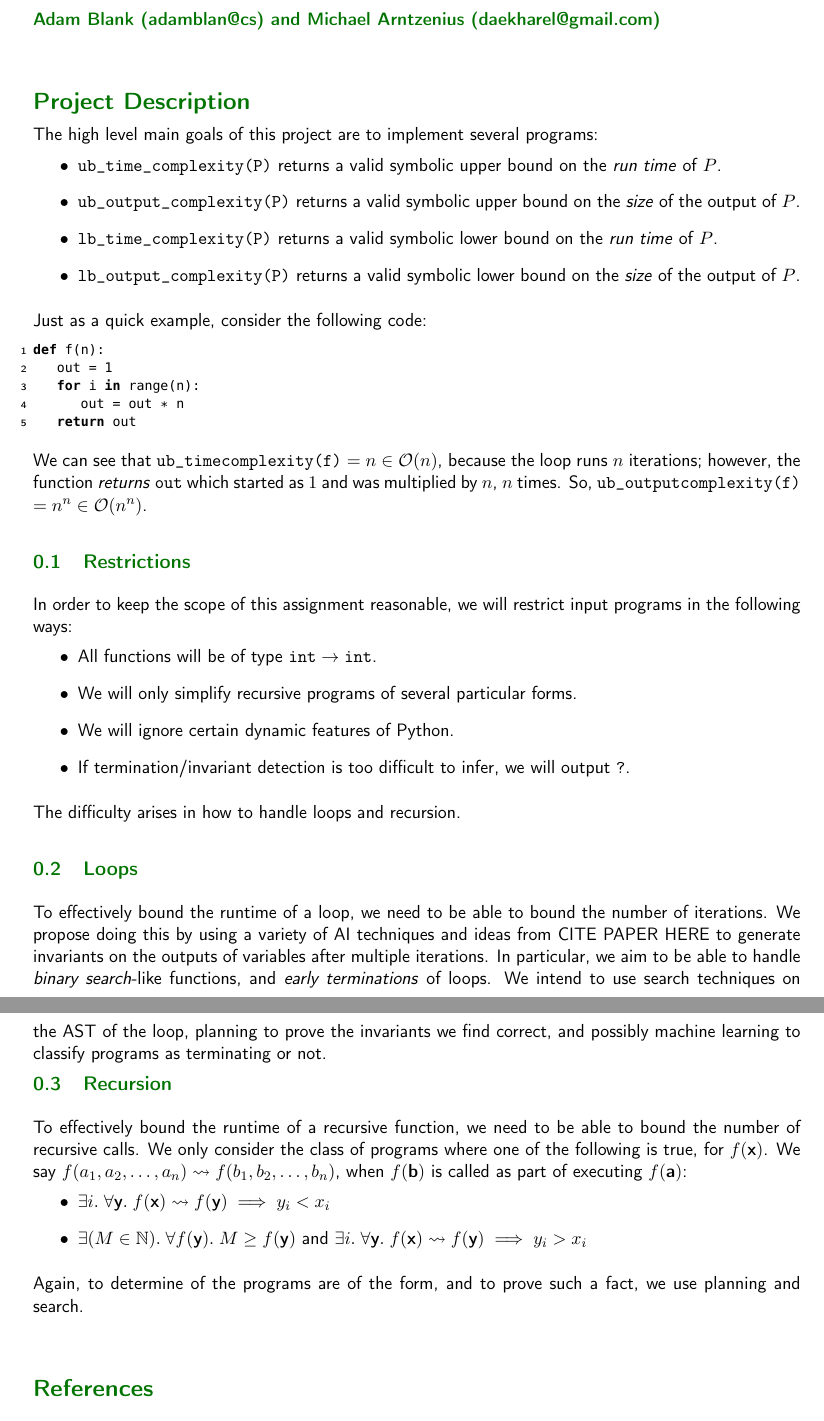
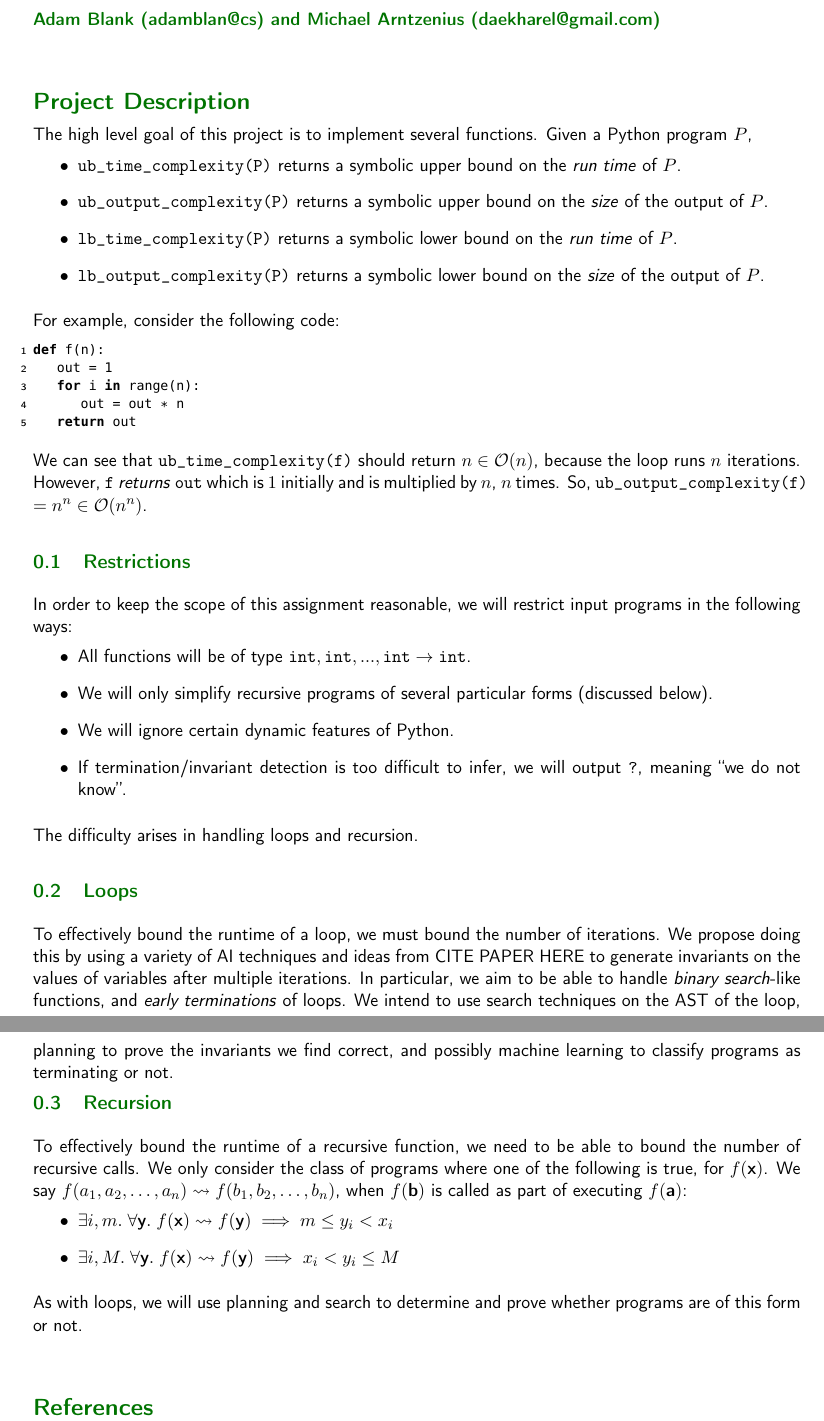
Before and after one commit to adamblan/proganalysis, a LaTeX document (project_proposal/project_proposal.tex): two parts of pages 1 and 2 of 2, joined at a grey line, cut so that both start at the same text. The pictures show the PDF file project_proposal/project_proposal.pdf that the author committed with the source.

Commit message:
minor cleanup

```diff
--- a/project_proposal/project_proposal.tex
+++ b/project_proposal/project_proposal.tex
@@ -1,13 +1,8 @@
 \documentclass{mfcs}
 \topic{\normalsize Adam Blank (adamblan@cs) and Michael Arntzenius (daekharel@gmail.com)}
-%\usepackage{biblatex}
-%\addbibresource{all.bib}
 \begin{document}
 
 \begin{question}{Project Description}
-The high level main goals of this project are to implement several programs:
+  The high level goal of this project is to implement several functions. Given a
+  Python program $P$,
 \begin{itemize}
-    \item \verb+ub_time_complexity(P)+ returns a valid symbolic upper bound on the \emph{run time} of $P$.
-    \item \verb+ub_output_complexity(P)+ returns a valid symbolic upper bound on the \emph{size} of the output of $P$.
-    \item \verb+lb_time_complexity(P)+ returns a valid symbolic lower bound on the \emph{run time} of $P$.
-    \item \verb+lb_output_complexity(P)+ returns a valid symbolic lower bound on the \emph{size} of the output of $P$.
@@ -14,6 +13,6 @@ The high level main goals of this project are to implement several programs:
 \end{itemize}
 
-Just as a quick example, consider the following code:
+For example, consider the following code:
 \begin{lstlisting}
 def f(n):
     out = 1
@@ -22,30 +21,39 @@ def f(n):
     return out
 \end{lstlisting}
 
-We can see that \verb+ub_timecomplexity(f)+ $=n \in \mathcal{O}(n)$, because the loop runs $n$ iterations; however, the function \emph{returns} $\verb+out+$ which
-started as $1$ and was multiplied by $n$, $n$ times.  So, \verb+ub_outputcomplexity(f)+ $=n^n \in \mathcal{O}(n^n)$.
+We can see that \verb+ub_time_complexity(f)+ should return $n \in
+\mathcal{O}(n)$, because the loop runs $n$ iterations. However, \verb+f+
+\emph{returns} $\verb+out+$ which is $1$ initially and is multiplied by $n$, $n$
+times. So, \verb+ub_output_complexity(f)+ $=n^n \in \mathcal{O}(n^n)$.
 
 {\color{colour}\subsection{Restrictions}}
 
-In order to keep the scope of this assignment reasonable, we will restrict input programs in the following ways:
+In order to keep the scope of this assignment reasonable, we will restrict input
+programs in the following ways:
 \begin{itemize}
-    \item All functions will be of type $\verb+int+ \to \verb+int+$.
-    \item We will only simplify recursive programs of several particular forms.
-    \item We will ignore certain dynamic features of Python.
-    \item If termination/invariant detection is too difficult to infer, we will output \verb+?+.
+\item All functions will be of type $\verb+int+, \verb+int+, ..., \verb+int+ \to
+  \verb+int+$.
+\item We will only simplify recursive programs of several particular forms
+  (discussed below).
+\item We will ignore certain dynamic features of Python.
+\item If termination/invariant detection is too difficult to infer, we will
+  output \verb+?+, meaning ``we do not know''.
 \end{itemize}
 \end{question}
 
-The difficulty arises in how to handle loops and recursion.
+The difficulty arises in handling loops and recursion.
 
 {\color{colour}\subsection{Loops}}
 
-To effectively bound the runtime of a loop, we need to be able to bound the number of iterations.  We propose doing this by
-using a variety of AI techniques and ideas from CITE PAPER HERE to generate invariants on the outputs of variables after
-multiple iterations.  In particular, we aim to be able to handle \emph{binary search}-like functions, and \emph{early terminations}
-of loops.  We intend to use search techniques on the AST of the loop, planning to prove the invariants we find correct, and possibly
-machine learning to classify programs as terminating or not.
+% FIXME: cite paper
+To effectively bound the runtime of a loop, we must bound the number of
+iterations. We propose doing this by using a variety of AI techniques and ideas
+from CITE PAPER HERE to generate invariants on the values of variables after
+multiple iterations. In particular, we aim to be able to handle \emph{binary
+  search}-like functions, and \emph{early terminations} of loops. We intend to
+use search techniques on the AST of the loop, planning to prove the invariants
+we find correct, and possibly machine learning to classify programs as
+terminating or not.
 
 {\color{colour}\subsection{Recursion}}
 
-To effectively bound the runtime of a recursive function, we need to be able to bound the number of recursive calls.  We only consider
@@ -54,9 +64,15 @@ $f(\textbf{b})$ is called as part of executing $f(\textbf{a})$:
+\dots, a_n) \rightsquigarrow f(b_1, b_2, \dots, b_n)$, when $f(\textbf{b})$ is
+called as part of executing $f(\textbf{a})$:
 \begin{itemize}
-    \item $\exists i.\; \forall \textbf{y}.\; f(\textbf{x}) \rightsquigarrow f(\textbf{y}) \implies y_i < x_i$
-    \item $\exists (M \in \mathbb{N}).\; \forall f(\textbf{y}).\; M \geq f(\textbf{y})$ and $\exists i.\; \forall \textbf{y}.\; f(\textbf{x}) \rightsquigarrow f(\textbf{y}) \implies y_i > x_i$
+\item $\exists i,m.\; \forall \textbf{y}.\; f(\textbf{x}) \rightsquigarrow
+  f(\textbf{y}) \implies m \le y_i < x_i$
+\item $\exists i,M.\; \forall \textbf{y}.\; f(\textbf{x}) \rightsquigarrow
+  f(\textbf{y}) \implies x_i < y_i \le M$
 \end{itemize}
 
-Again, to determine of the programs are of the form, and to prove such a fact, we use planning and search.
+As with loops, we will use planning and search to determine and prove whether
+programs are of this form or not.
+
 
 \begin{question}{References}
   % \printbibliography[heading=none]
```
Also changed, not shown: project_proposal/project_proposal.pdf, project_proposal/project_proposal.tex (10 more changed lines).
